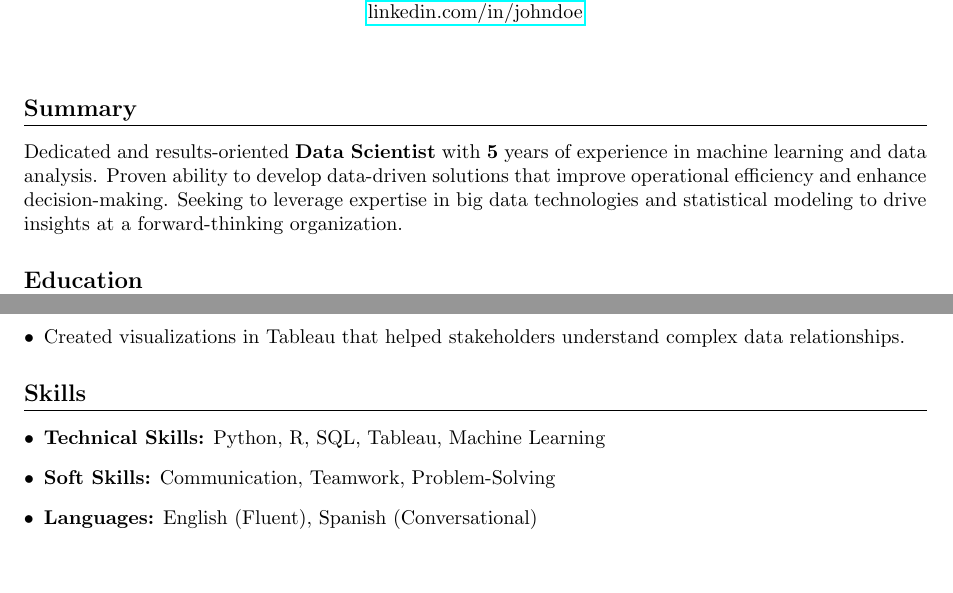
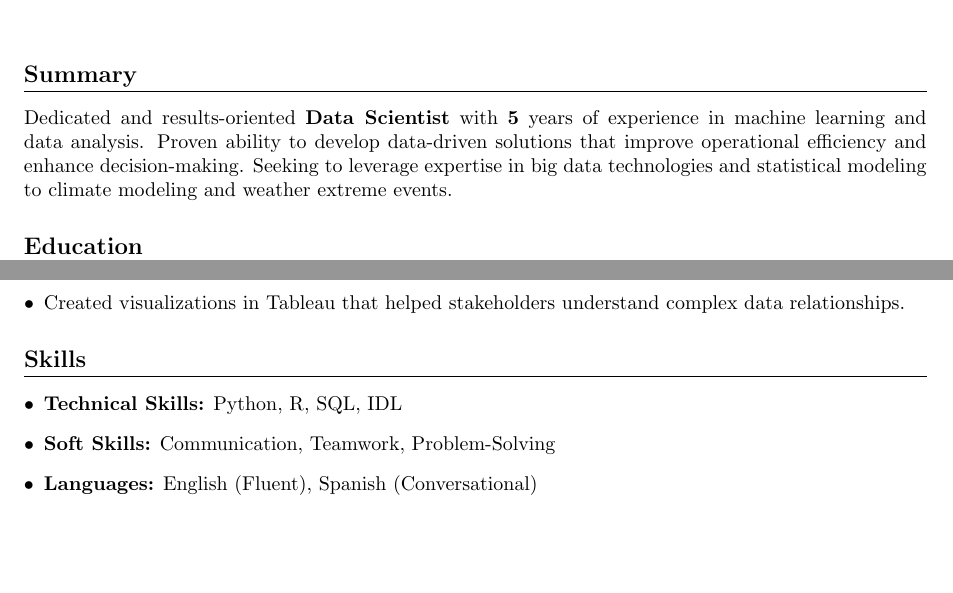
Before and after one commit to smhassanerfani/cv, a LaTeX CV (latex_cv.tex): two parts of page 1 of 2, joined at a grey line, cut at the place of the change. Compiled offline with pdfLaTeX.

Commit message:
customize for columbia application

```diff
--- a/latex_cv.tex
+++ b/latex_cv.tex
@@ -20,7 +20,7 @@
 \vspace{1em}
 
 \section*{Summary}
-Dedicated and results-oriented \textbf{Data Scientist} with \textbf{5} years of experience in machine learning and data analysis. Proven ability to develop data-driven solutions that improve operational efficiency and enhance decision-making. Seeking to leverage expertise in big data technologies and statistical modeling to drive insights at a forward-thinking organization.
+Dedicated and results-oriented \textbf{Data Scientist} with \textbf{5} years of experience in machine learning and data analysis. Proven ability to develop data-driven solutions that improve operational efficiency and enhance decision-making. Seeking to leverage expertise in big data technologies and statistical modeling to climate modeling and weather extreme events.
 
 \section*{Education}
 \textbf{Master of Science} \\
@@ -52,7 +52,7 @@ June 2017 - August 2017 \\
 
 \section*{Skills}
 \begin{itemize}[left=0pt]
-    \item \textbf{Technical Skills:} Python, R, SQL, Tableau, Machine Learning
+    \item \textbf{Technical Skills:} Python, R, SQL, IDL
     \item \textbf{Soft Skills:} Communication, Teamwork, Problem-Solving
     \item \textbf{Languages:} English (Fluent), Spanish (Conversational)
 \end{itemize}
```
